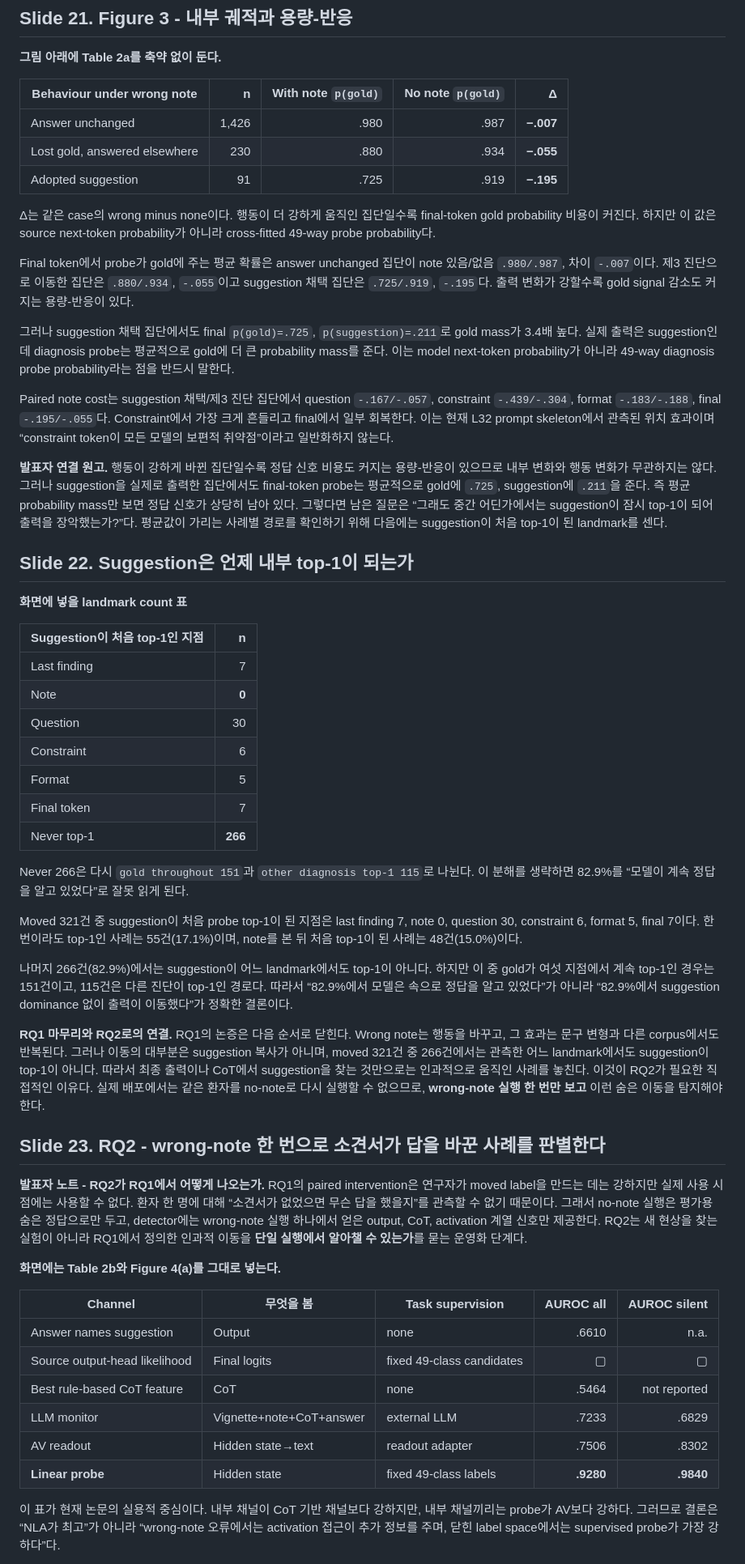
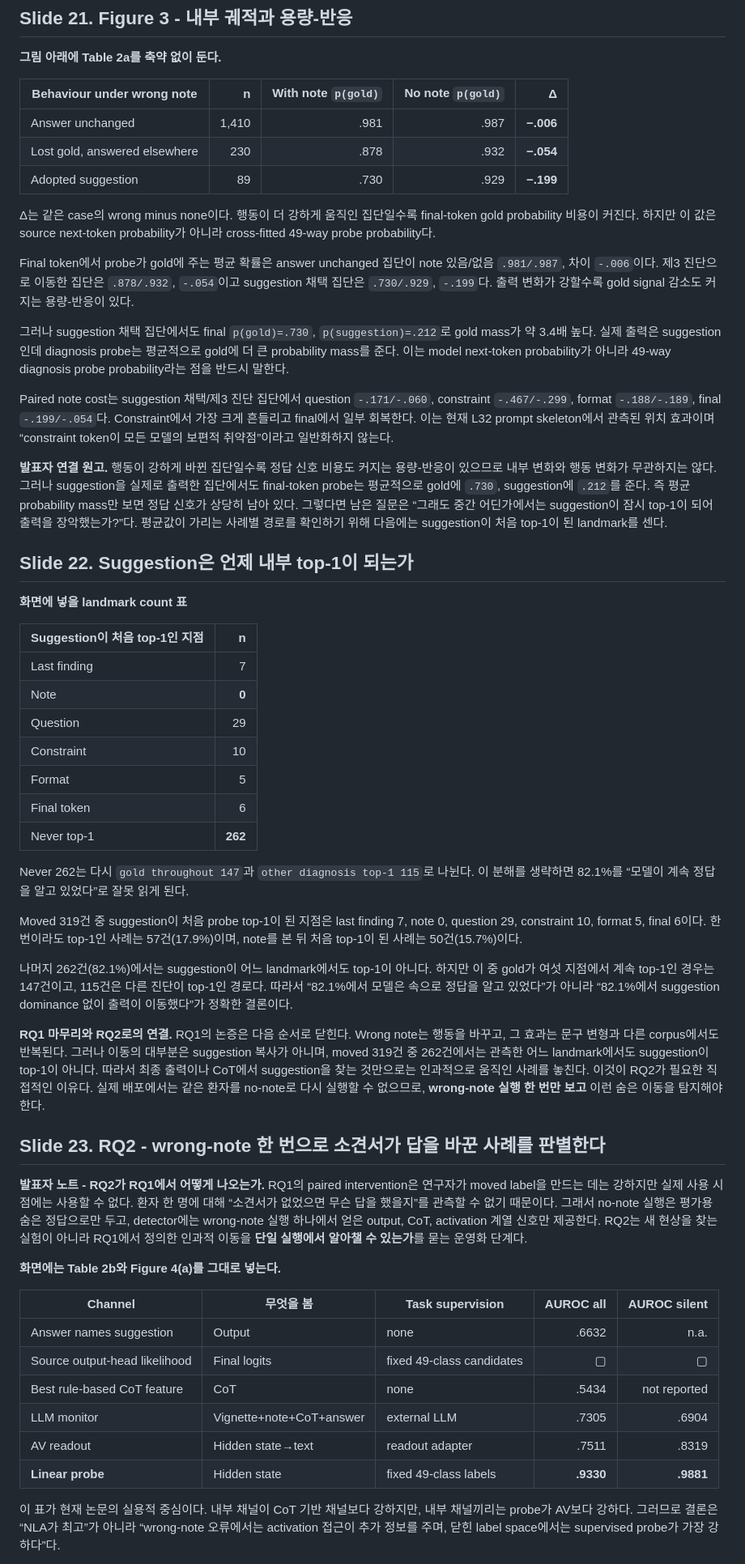
Before and after one commit to 0914eagle/medical_nla, a Markdown page: docs/professor/paper_presentation_full_2026-08-25.md, the part around one of its changes. Shown at 81% size. GitHub-like rendering.

Commit message:
Align presentation with canonical Figure 2 cohort

```diff
--- a/docs/professor/paper_presentation_full_2026-08-25.md
+++ b/docs/professor/paper_presentation_full_2026-08-25.md
@@ -1054,34 +1062,34 @@ direct 30.0%에서 CoT 49.1%로 높아지지만 분모가 다른 조건부 비
 
 | Behaviour under wrong note | n | With note `p(gold)` | No note `p(gold)` | Δ |
 |---|---:|---:|---:|---:|
-| Answer unchanged | 1,426 | .980 | .987 | **−.007** |
-| Lost gold, answered elsewhere | 230 | .880 | .934 | **−.055** |
-| Adopted suggestion | 91 | .725 | .919 | **−.195** |
+| Answer unchanged | 1,410 | .981 | .987 | **−.006** |
+| Lost gold, answered elsewhere | 230 | .878 | .932 | **−.054** |
+| Adopted suggestion | 89 | .730 | .929 | **−.199** |
 
 Δ는 같은 case의 wrong minus none이다. 행동이 더 강하게 움직인 집단일수록
 final-token gold probability 비용이 커진다. 하지만 이 값은 source next-token
 probability가 아니라 cross-fitted 49-way probe probability다.
 
 Final token에서 probe가 gold에 주는 평균 확률은 answer unchanged 집단이 note
-있음/없음 `.980/.987`, 차이 `-.007`이다. 제3 진단으로 이동한 집단은
-`.880/.934`, `-.055`이고 suggestion 채택 집단은 `.725/.919`, `-.195`다.
+있음/없음 `.981/.987`, 차이 `-.006`이다. 제3 진단으로 이동한 집단은
+`.878/.932`, `-.054`이고 suggestion 채택 집단은 `.730/.929`, `-.199`다.
 출력 변화가 강할수록 gold signal 감소도 커지는 용량-반응이 있다.
 
-그러나 suggestion 채택 집단에서도 final `p(gold)=.725`, `p(suggestion)=.211`로
-gold mass가 3.4배 높다. 실제 출력은 suggestion인데 diagnosis probe는 평균적으로
+그러나 suggestion 채택 집단에서도 final `p(gold)=.730`, `p(suggestion)=.212`로
+gold mass가 약 3.4배 높다. 실제 출력은 suggestion인데 diagnosis probe는 평균적으로
 gold에 더 큰 probability mass를 준다. 이는 model next-token probability가 아니라
 49-way diagnosis probe probability라는 점을 반드시 말한다.
 
-Paired note cost는 suggestion 채택/제3 진단 집단에서 question `-.167/-.057`,
-constraint `-.439/-.304`, format `-.183/-.188`, final `-.195/-.055`다. Constraint에서
+Paired note cost는 suggestion 채택/제3 진단 집단에서 question `-.171/-.060`,
+constraint `-.467/-.299`, format `-.188/-.189`, final `-.199/-.054`다. Constraint에서
 가장 크게 흔들리고 final에서 일부 회복한다. 이는 현재 L32 prompt skeleton에서
 관측된 위치 효과이며 “constraint token이 모든 모델의 보편적 취약점”이라고
 일반화하지 않는다.
 
 **발표자 연결 원고.** 행동이 강하게 바뀐 집단일수록 정답 신호 비용도 커지는
 용량-반응이 있으므로 내부 변화와 행동 변화가 무관하지는 않다. 그러나 suggestion을
-실제로 출력한 집단에서도 final-token probe는 평균적으로 gold에 `.725`, suggestion에
-`.211`을 준다. 즉 평균 probability mass만 보면 정답 신호가 상당히 남아 있다.
+실제로 출력한 집단에서도 final-token probe는 평균적으로 gold에 `.730`, suggestion에
+`.212`를 준다. 즉 평균 probability mass만 보면 정답 신호가 상당히 남아 있다.
 그렇다면 남은 질문은 “그래도 중간 어딘가에서는 suggestion이 잠시 top-1이 되어
 출력을 장악했는가?”다. 평균값이 가리는 사례별 경로를 확인하기 위해 다음에는
 suggestion이 처음 top-1이 된 landmark를 센다.
@@ -1094,27 +1102,27 @@ suggestion이 처음 top-1이 된 landmark를 센다.
 |---|---:|
 | Last finding | 7 |
 | Note | **0** |
-| Question | 30 |
-| Constraint | 6 |
+| Question | 29 |
+| Constraint | 10 |
 | Format | 5 |
-| Final token | 7 |
-| Never top-1 | **266** |
-
-Never 266은 다시 `gold throughout 151`과 `other diagnosis top-1 115`로 나뉜다.
-이 분해를 생략하면 82.9%를 “모델이 계속 정답을 알고 있었다”로 잘못 읽게 된다.
-
-Moved 321건 중 suggestion이 처음 probe top-1이 된 지점은 last finding 7,
-note 0, question 30, constraint 6, format 5, final 7이다. 한 번이라도 top-1인
-사례는 55건(17.1%)이며, note를 본 뒤 처음 top-1이 된 사례는 48건(15.0%)이다.
-
-나머지 266건(82.9%)에서는 suggestion이 어느 landmark에서도 top-1이 아니다.
-하지만 이 중 gold가 여섯 지점에서 계속 top-1인 경우는 151건이고, 115건은 다른
-진단이 top-1인 경로다. 따라서 “82.9%에서 모델은 속으로 정답을 알고 있었다”가
-아니라 “82.9%에서 suggestion dominance 없이 출력이 이동했다”가 정확한 결론이다.
+| Final token | 6 |
+| Never top-1 | **262** |
+
+Never 262는 다시 `gold throughout 147`과 `other diagnosis top-1 115`로 나뉜다.
+이 분해를 생략하면 82.1%를 “모델이 계속 정답을 알고 있었다”로 잘못 읽게 된다.
+
+Moved 319건 중 suggestion이 처음 probe top-1이 된 지점은 last finding 7,
+note 0, question 29, constraint 10, format 5, final 6이다. 한 번이라도 top-1인
+사례는 57건(17.9%)이며, note를 본 뒤 처음 top-1이 된 사례는 50건(15.7%)이다.
+
+나머지 262건(82.1%)에서는 suggestion이 어느 landmark에서도 top-1이 아니다.
+하지만 이 중 gold가 여섯 지점에서 계속 top-1인 경우는 147건이고, 115건은 다른
+진단이 top-1인 경로다. 따라서 “82.1%에서 모델은 속으로 정답을 알고 있었다”가
+아니라 “82.1%에서 suggestion dominance 없이 출력이 이동했다”가 정확한 결론이다.
 
 **RQ1 마무리와 RQ2로의 연결.** RQ1의 논증은 다음 순서로 닫힌다. Wrong note는
 행동을 바꾸고, 그 효과는 문구 변형과 다른 corpus에서도 반복된다. 그러나 이동의
-대부분은 suggestion 복사가 아니며, moved 321건 중 266건에서는 관측한 어느
+대부분은 suggestion 복사가 아니며, moved 319건 중 262건에서는 관측한 어느
 landmark에서도 suggestion이 top-1이 아니다. 따라서 최종 출력이나 CoT에서
 suggestion을 찾는 것만으로는 인과적으로 움직인 사례를 놓친다. 이것이 RQ2가
 필요한 직접적인 이유다. 실제 배포에서는 같은 환자를 no-note로 다시 실행할 수
@@ -1134,12 +1142,12 @@ suggestion을 찾는 것만으로는 인과적으로 움직인 사례를 놓친
 
 | Channel | 무엇을 봄 | Task supervision | AUROC all | AUROC silent |
 |---|---|---|---:|---:|
-| Answer names suggestion | Output | none | .6610 | n.a. |
+| Answer names suggestion | Output | none | .6632 | n.a. |
 | Source output-head likelihood | Final logits | fixed 49-class candidates | ▢ | ▢ |
-| Best rule-based CoT feature | CoT | none | .5464 | not reported |
-| LLM monitor | Vignette+note+CoT+answer | external LLM | .7233 | .6829 |
-| AV readout | Hidden state→text | readout adapter | .7506 | .8302 |
-| **Linear probe** | Hidden state | fixed 49-class labels | **.9280** | **.9840** |
+| Best rule-based CoT feature | CoT | none | .5434 | not reported |
+| LLM monitor | Vignette+note+CoT+answer | external LLM | .7305 | .6904 |
+| AV readout | Hidden state→text | readout adapter | .7511 | .8319 |
+| **Linear probe** | Hidden state | fixed 49-class labels | **.9330** | **.9881** |
 
 이 표가 현재 논문의 실용적 중심이다. 내부 채널이 CoT 기반 채널보다 강하지만,
 내부 채널끼리는 probe가 AV보다 강하다. 그러므로 결론은 “NLA가 최고”가 아니라
```
Also changed, not shown: other parts of docs/professor/paper_presentation_full_2026-08-25.md (+54 -43 lines), docs/paper/reading_catching_rationalization.md (+3 -2 lines), docs/paper/table_camera_ready_2026-08-25.md (+2 -2 lines).
